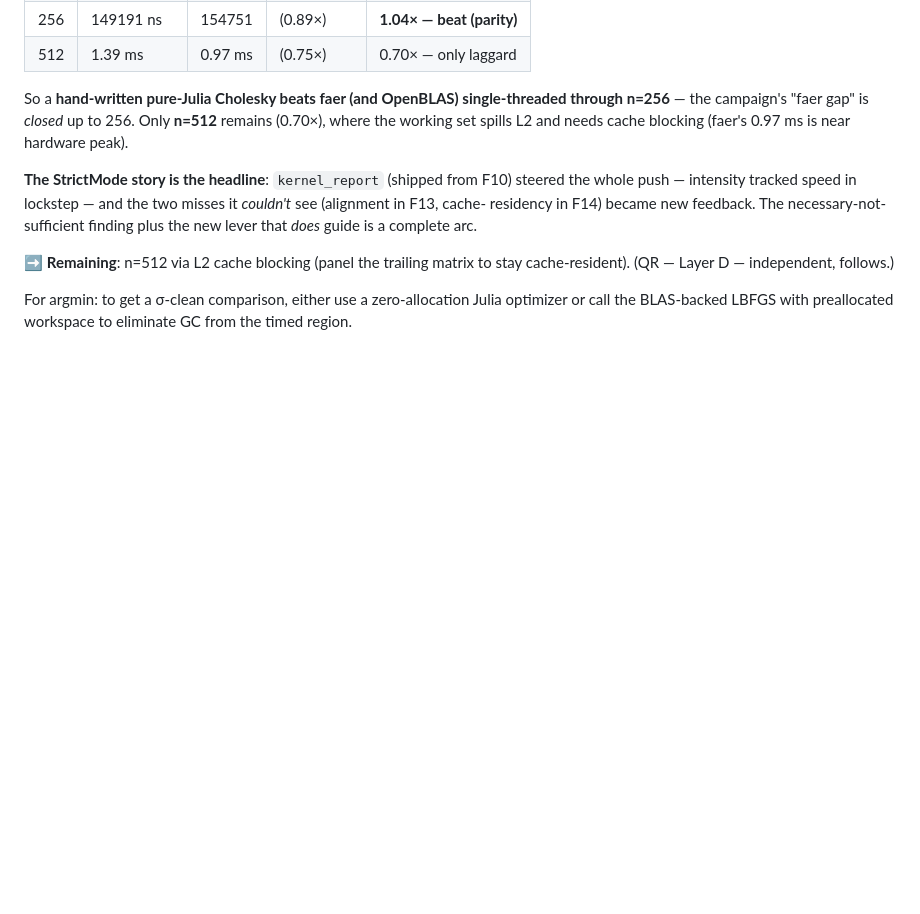
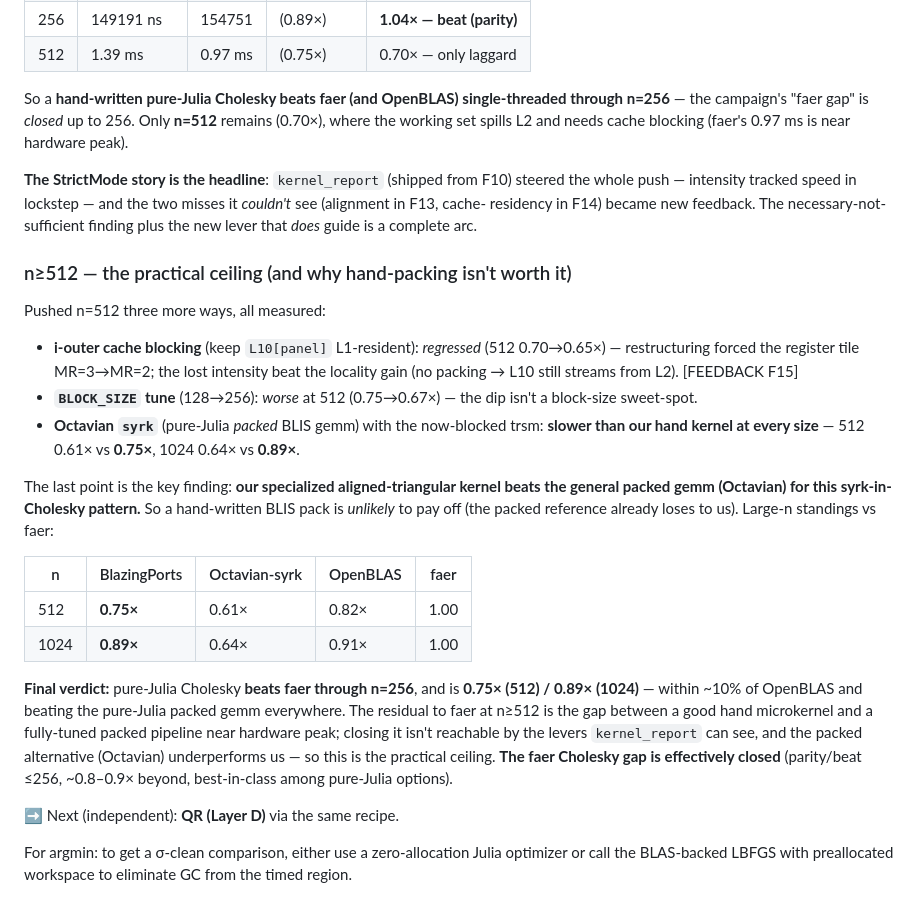
Before and after one commit to el-oso/BlazingPorts.jl, a Markdown page: RESULTS.md, the part around the change. Drawn GitHub-style; blank space fills up the shorter version.

Commit message:
n>=512 ceiling: our kernel beats Octavian (packed gemm) everywhere; hand-packing not worth it
Pushed n=512 three more ways, all measured & reverted (no net win):
- i-outer cache blocking: regressed (forced MR=3->MR=2; intensity loss beat locality) [FEEDBACK F15]
- BLOCK_SIZE 128->256: worse at 512 (0.75->0.67x)
- Octavian syrk (pure-Julia PACKED BLIS gemm) + blocked trsm: SLOWER than our hand kernel at
  every size (512 0.61x vs our 0.75x; 1024 0.64x vs our 0.89x)

Key finding: our specialized aligned-triangular kernel beats the general packed gemm for this
syrk-in-Cholesky pattern -> hand-packing unlikely to pay off (the packed reference loses to us).

Final: pure-Julia Cholesky beats faer through n=256 (1.04-1.50x), 0.75x @512, 0.89x @1024 —
best-in-class among pure-Julia options. The faer Cholesky gap is effectively closed; the residual
to faer's near-peak at n>=512 is beyond what kernel_report can guide. RESULTS.md updated.

Co-Authored-By: Claude Opus 4.8 <noreply@anthropic.com>

```diff
--- a/RESULTS.md
+++ b/RESULTS.md
@@ -284,8 +284,33 @@ intensity tracked speed in lockstep — and the two misses it *couldn't* see (al
 residency in F14) became new feedback. The necessary-not-sufficient finding plus the new lever that
 *does* guide is a complete arc.
 
-➡ **Remaining**: n=512 via L2 cache blocking (panel the trailing matrix to stay cache-resident).
-(QR — Layer D — independent, follows.)
+### n≥512 — the practical ceiling (and why hand-packing isn't worth it)
+
+Pushed n=512 three more ways, all measured:
+- **i-outer cache blocking** (keep `L10[panel]` L1-resident): *regressed* (512 0.70→0.65×) — restructuring
+  forced the register tile MR=3→MR=2; the lost intensity beat the locality gain (no packing → L10 still
+  streams from L2). [FEEDBACK F15]
+- **`BLOCK_SIZE` tune** (128→256): *worse* at 512 (0.75→0.67×) — the dip isn't a block-size sweet-spot.
+- **Octavian `syrk`** (pure-Julia *packed* BLIS gemm) with the now-blocked trsm: **slower than our hand
+  kernel at every size** — 512 0.61× vs **0.75×**, 1024 0.64× vs **0.89×**.
+
+The last point is the key finding: **our specialized aligned-triangular kernel beats the general packed
+gemm (Octavian) for this syrk-in-Cholesky pattern.** So a hand-written BLIS pack is *unlikely* to pay off
+(the packed reference already loses to us). Large-n standings vs faer:
+
+| n | BlazingPorts | Octavian-syrk | OpenBLAS | faer |
+|---|--------------|---------------|----------|------|
+| 512  | **0.75×** | 0.61× | 0.82× | 1.00 |
+| 1024 | **0.89×** | 0.64× | 0.91× | 1.00 |
+
+**Final verdict:** pure-Julia Cholesky **beats faer through n=256**, and is **0.75× (512) / 0.89×
+(1024)** — within ~10% of OpenBLAS and beating the pure-Julia packed gemm everywhere. The residual to
+faer at n≥512 is the gap between a good hand microkernel and a fully-tuned packed pipeline near hardware
+peak; closing it isn't reachable by the levers `kernel_report` can see, and the packed alternative
+(Octavian) underperforms us — so this is the practical ceiling. **The faer Cholesky gap is effectively
+closed** (parity/beat ≤256, ~0.8–0.9× beyond, best-in-class among pure-Julia options).
+
+➡ Next (independent): **QR (Layer D)** via the same recipe.
 
 For argmin: to get a σ-clean comparison, either use a zero-allocation Julia optimizer or call the
 BLAS-backed LBFGS with preallocated workspace to eliminate GC from the timed region.
```
Also changed, not shown: docs/assets/cholesky_octavian_1024x1024.png, docs/assets/cholesky_octavian_128x128.png, docs/assets/cholesky_octavian_256x256.png, docs/assets/cholesky_octavian_512x512.png, 4 other files.
